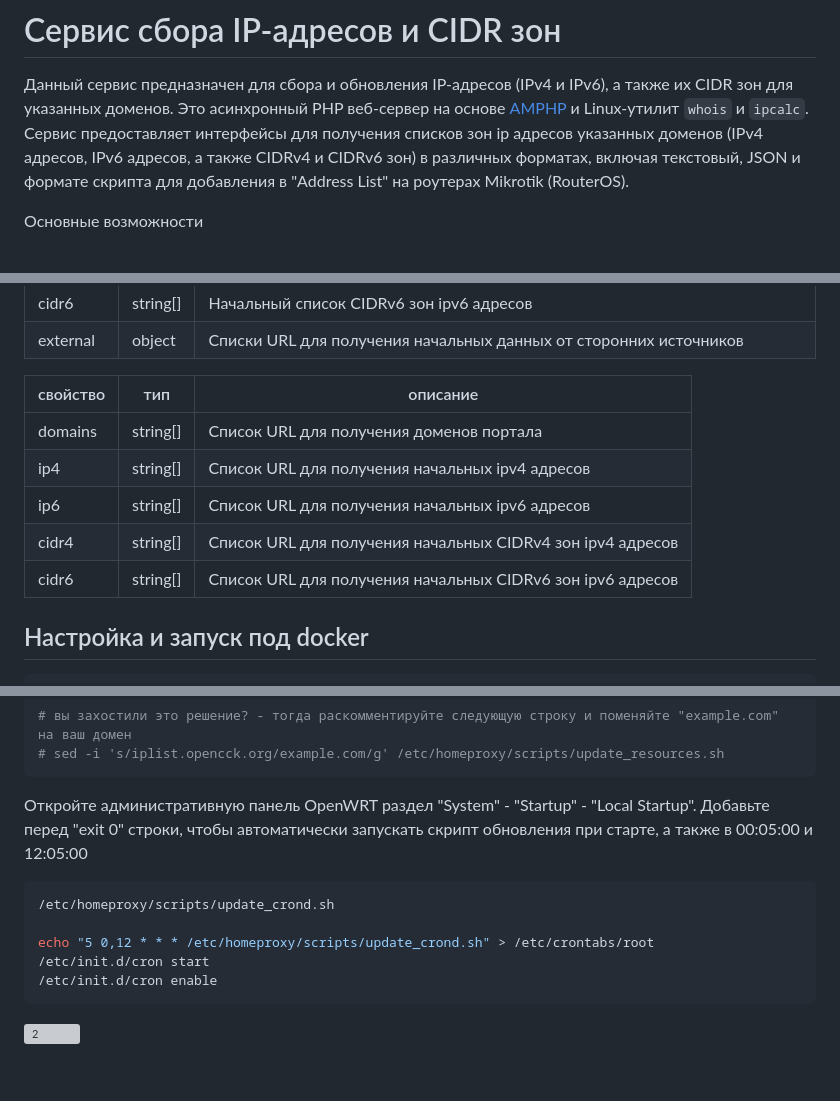
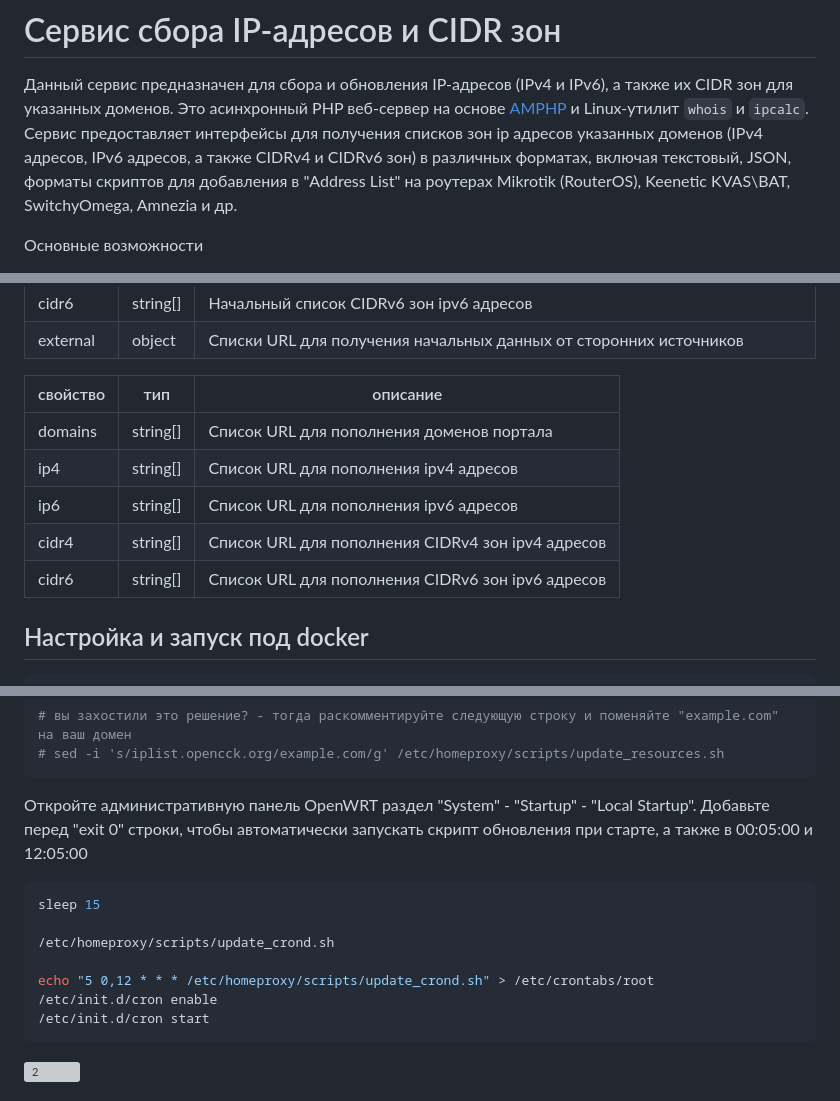
Before and after one commit to rekryt/iplist, a Markdown page: README.md, 3 parts joined by grey strips. GitHub-like rendering; blank space fills up the shorter version; grey boxes are pictures that could not be loaded.

````diff
--- a/README.md
+++ b/README.md
@@ -8,7 +8,7 @@ Demo URL: [https://iplist.opencck.org](https://iplist.opencck.org)
 # Сервис сбора IP-адресов и CIDR зон
 Данный сервис предназначен для сбора и обновления IP-адресов (IPv4 и IPv6), а также их CIDR зон для указанных доменов.
 Это асинхронный PHP веб-сервер на основе [AMPHP](https://amphp.org/) и Linux-утилит `whois` и `ipcalc`.
-Сервис предоставляет интерфейсы для получения списков зон ip адресов указанных доменов (IPv4 адресов, IPv6 адресов, а также CIDRv4 и CIDRv6 зон) в различных форматах, включая текстовый, JSON и формате скрипта для добавления в "Address List" на роутерах Mikrotik (RouterOS).
+Сервис предоставляет интерфейсы для получения списков зон ip адресов указанных доменов (IPv4 адресов, IPv6 адресов, а также CIDRv4 и CIDRv6 зон) в различных форматах, включая текстовый, JSON, форматы скриптов для добавления в "Address List" на роутерах Mikrotik (RouterOS), Keenetic KVAS\BAT, SwitchyOmega, Amnezia и др.
 
 Основные возможности
 - Мониторинг доменов: Сбор и обновление IP-адресов и CIDR зон для указанных доменов.
@@ -76,13 +76,13 @@ Demo URL: [https://iplist.opencck.org](https://iplist.opencck.org)
 | cidr6    | string[] | Начальный список CIDRv6 зон ipv6 адресов                                                                                                                                                                             |
 | external | object   | Списки URL для получения начальных данных от сторонних источников                                                                                                                                                    |
 
-| свойство | тип      | описание                                                   |
-|----------|----------|------------------------------------------------------------|
-| domains  | string[] | Список URL для получения доменов портала                   |
-| ip4      | string[] | Список URL для получения начальных ipv4 адресов            |
-| ip6      | string[] | Список URL для получения начальных ipv6 адресов            |
-| cidr4    | string[] | Список URL для получения начальных CIDRv4 зон ipv4 адресов |
-| cidr6    | string[] | Список URL для получения начальных CIDRv6 зон ipv6 адресов |
+| свойство | тип      | описание                                            |
+|----------|----------|-----------------------------------------------------|
+| domains  | string[] | Список URL для пополнения доменов портала           |
+| ip4      | string[] | Список URL для пополнения ipv4 адресов              |
+| ip6      | string[] | Список URL для пополнения ipv6 адресов              |
+| cidr4    | string[] | Список URL для пополнения CIDRv4 зон ipv4 адресов   |
+| cidr6    | string[] | Список URL для пополнения CIDRv6 зон ipv6 адресов   |
 
 ## Настройка и запуск под docker
 ```shell
@@ -207,11 +207,13 @@ chmod +x /etc/homeproxy/scripts/update_resources.sh
 Откройте административную панель OpenWRT раздел "System" - "Startup" - "Local Startup".
 Добавьте перед "exit 0" строки, чтобы автоматически запускать скрипт обновления при старте, а также в 00:05:00 и 12:05:00
 ```shell
+sleep 15
+
 /etc/homeproxy/scripts/update_crond.sh
 
 echo "5 0,12 * * * /etc/homeproxy/scripts/update_crond.sh" > /etc/crontabs/root
+/etc/init.d/cron enable
 /etc/init.d/cron start
-/etc/init.d/cron enable
 ```
 ![2](https://github.com/user-attachments/assets/2369b32c-d43a-4837-97ce-c46a9dd79e5e)
 
````
Also changed, not shown: README.en.md (+11 -9 lines).
